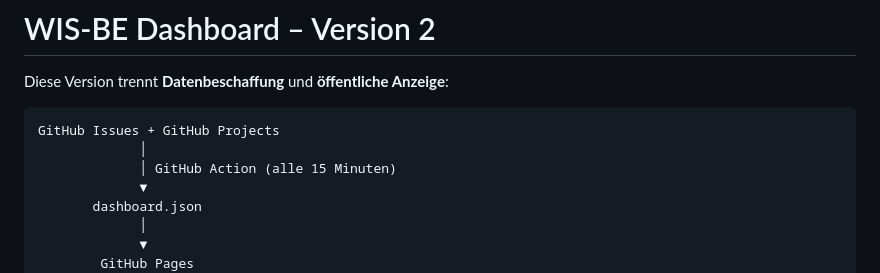
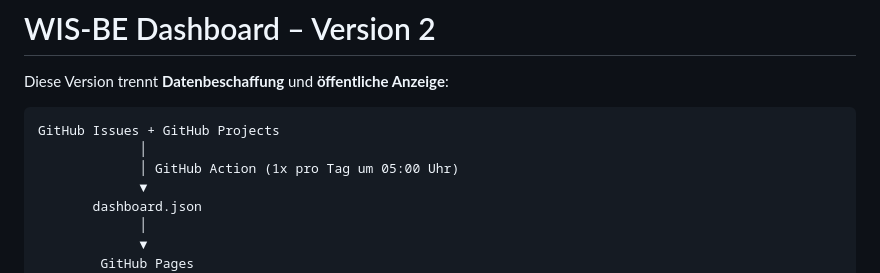
Before and after one commit to awn-be/wis-be-dashboard, a Markdown page: README.md, the part around the change. Rendered like a GitHub page.

Commit message:
Update GitHub Action frequency in README

````diff
--- a/README.md
+++ b/README.md
@@ -5,7 +5,7 @@ Diese Version trennt **Datenbeschaffung** und **öffentliche Anzeige**:
 ```text
 GitHub Issues + GitHub Projects
              │
-             │ GitHub Action (alle 15 Minuten)
+             │ GitHub Action (1x pro Tag um 05:00 Uhr)
              ▼
        dashboard.json
              │
````
